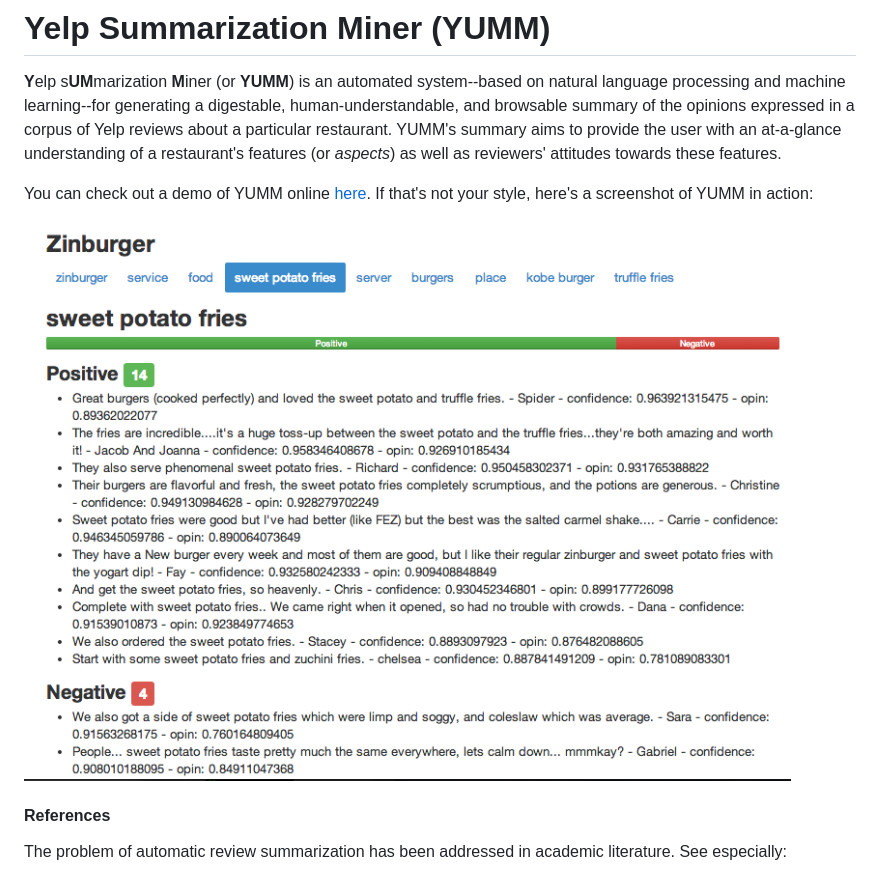
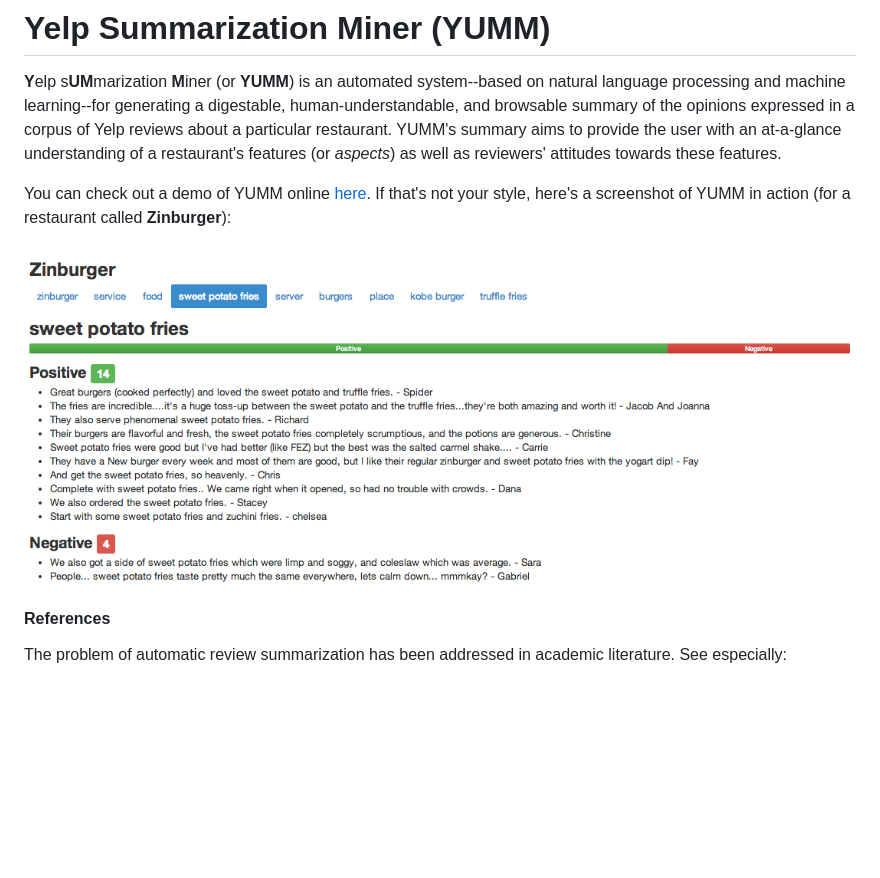
Before and after one commit to Fossj117/opinion-mining, a Markdown page: README.md, the part around the change. GitHub-like rendering; pictures changed too: YUMM.png (deleted), yumm_screenshot.png (added); blank space fills up the shorter version.

Commit message:
new screenshot for readme

```diff
--- a/README.md
+++ b/README.md
@@ -2,9 +2,9 @@
 
 **Y**elp s**UM**marization **M**iner (or **YUMM**) is an automated system--based on natural language processing and machine learning--for generating a digestable, human-understandable, and browsable summary of the opinions expressed in a corpus of Yelp reviews about a particular restaurant. YUMM's summary aims to provide the user with an at-a-glance understanding of a restaurant's features (or *aspects*) as well as reviewers' attitudes towards these features.
 
-You can check out a demo of YUMM online [here](http://www.jeffreyfossett.com). If that's not your style, here's a screenshot of YUMM in action:
+You can check out a demo of YUMM online [here](http://www.jeffreyfossett.com). If that's not your style, here's a screenshot of YUMM in action (for a restaurant called **Zinburger**):
 
-![](YUMM.png)
+![](yumm_screenshot.png)
 
 #### References
 
```
